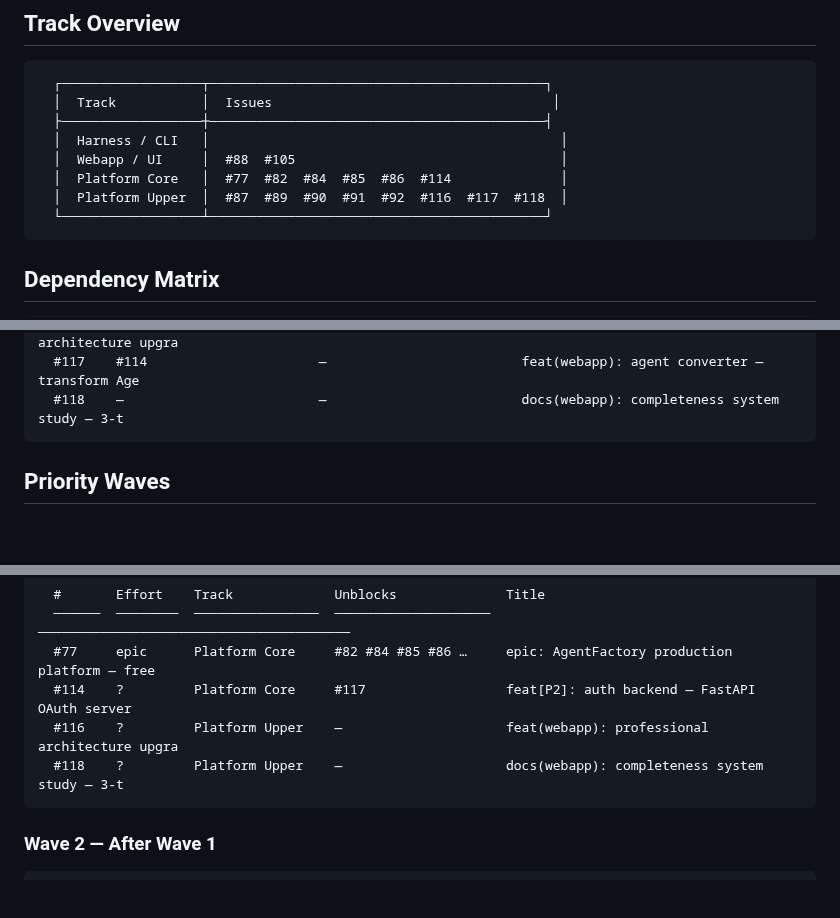
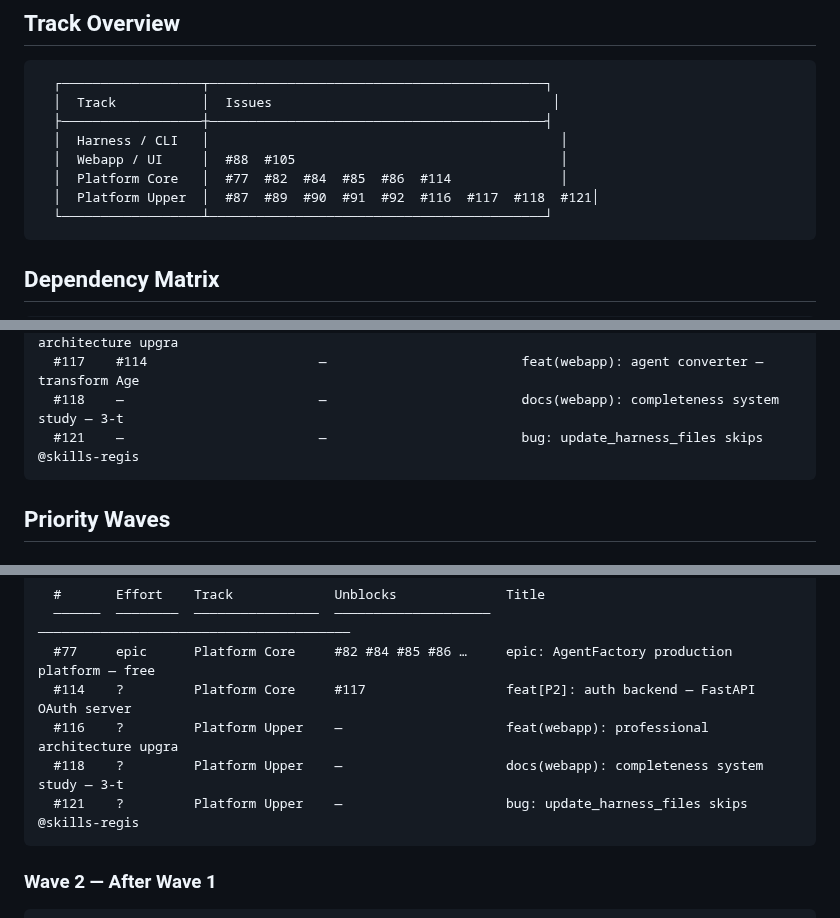
Before and after one commit to matheusmlopess/AgentFactory, a Markdown page: docs/ISSUE-PRIORITY.md, 3 parts joined by grey strips. GitHub-like rendering; blank space fills up the shorter version.

Commit message:
docs: regenerate issue priority report [skip ci]

````diff
--- a/docs/ISSUE-PRIORITY.md
+++ b/docs/ISSUE-PRIORITY.md
@@ -15,7 +15,7 @@ Source: `.ai/scripts/generate-priority-report.py`  |  Spec: `docs/ISSUE-PRIORITY
   │  Harness / CLI   │                                             │
   │  Webapp / UI     │  #88  #105                                  │
   │  Platform Core   │  #77  #82  #84  #85  #86  #114              │
-  │  Platform Upper  │  #87  #89  #90  #91  #92  #116  #117  #118  │
+  │  Platform Upper  │  #87  #89  #90  #91  #92  #116  #117  #118  #121│
   └──────────────────┴───────────────────────────────────────────┘
 ```
 
@@ -40,6 +40,7 @@ Source: `.ai/scripts/generate-priority-report.py`  |  Spec: `docs/ISSUE-PRIORITY
   #116    —                         —                         feat(webapp): professional architecture upgra
   #117    #114                      —                         feat(webapp): agent converter — transform Age
   #118    —                         —                         docs(webapp): completeness system study — 3-t
+  #121    —                         —                         bug: update_harness_files skips @skills-regis
 ```
 
 ## Priority Waves
@@ -53,6 +54,7 @@ Source: `.ai/scripts/generate-priority-report.py`  |  Spec: `docs/ISSUE-PRIORITY
   #114    ?         Platform Core     #117                  feat[P2]: auth backend — FastAPI OAuth server
   #116    ?         Platform Upper    —                     feat(webapp): professional architecture upgra
   #118    ?         Platform Upper    —                     docs(webapp): completeness system study — 3-t
+  #121    ?         Platform Upper    —                     bug: update_harness_files skips @skills-regis
 ```
 
 ### Wave 2 — After Wave 1
````
Also changed, not shown: other parts of docs/ISSUE-PRIORITY.md (+3 -3 lines).
